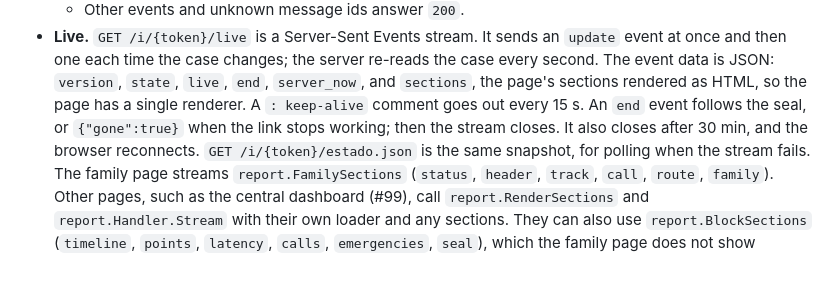
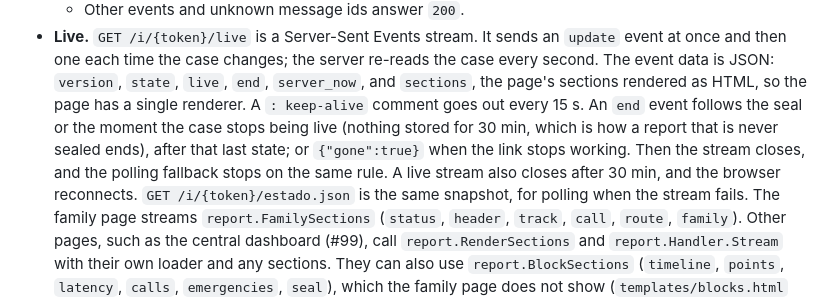
Before and after one commit to platanus-hack/platanus-hack-26-ve-team-27, a Markdown page: docs/contract.md, the part around the change. GitHub-like rendering; blank space fills up the shorter version.

Commit message:
docs: a live stream also ends once its report stops being live (#99)

```diff
--- a/docs/contract.md
+++ b/docs/contract.md
@@ -458,9 +458,12 @@ default; then every route below answers `404`). Code:
   server re-reads the case every second. The event data is JSON:
   `version`, `state`, `live`, `end`, `server_now`, and `sections`, the page's
   sections rendered as HTML, so the page has a single renderer. A
-  `: keep-alive` comment goes out every 15 s. An `end` event follows the seal,
-  or `{"gone":true}` when the link stops working; then the stream closes. It
-  also closes after 30 min, and the browser reconnects.
+  `: keep-alive` comment goes out every 15 s. An `end` event follows the seal
+  or the moment the case stops being live (nothing stored for 30 min, which
+  is how a report that is never sealed ends), after that last state; or
+  `{"gone":true}` when the link stops working. Then the stream closes, and
+  the polling fallback stops on the same rule. A live stream also closes
+  after 30 min, and the browser reconnects.
   `GET /i/{token}/estado.json` is the same snapshot, for polling when the
   stream fails. The family page streams `report.FamilySections` (`status`,
   `header`, `track`, `call`, `route`, `family`). Other pages, such as the
```
